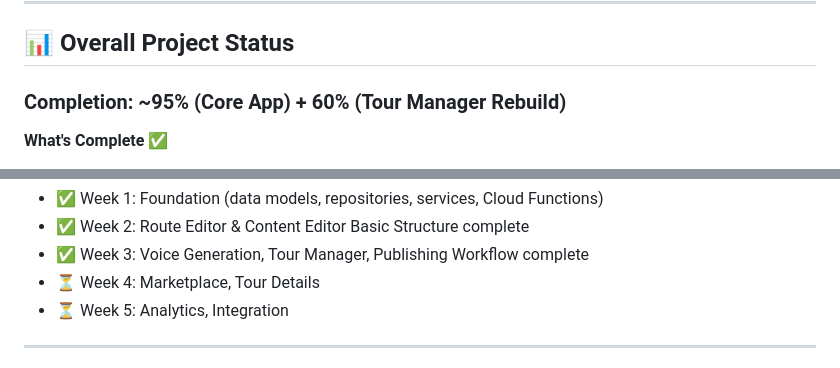
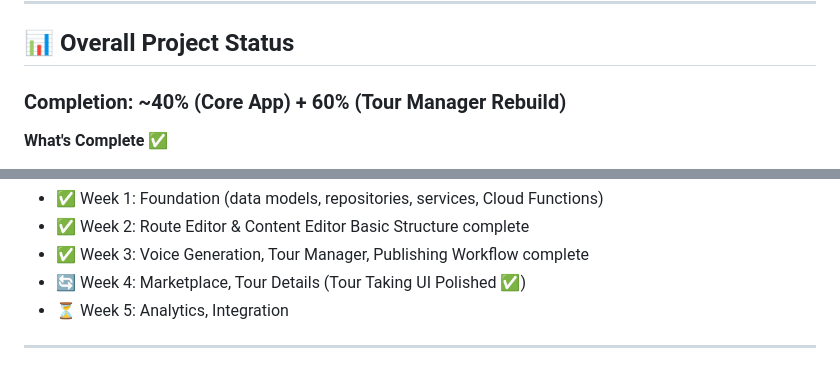
Before and after one commit to benauyoung/AtYourPace, a Markdown page: docs/PROJECT_STATUS.md, 2 parts joined by grey strips. Rendered like a GitHub page.

```diff
--- a/docs/PROJECT_STATUS.md
+++ b/docs/PROJECT_STATUS.md
@@ -17,7 +17,7 @@
 
 ## 📊 Overall Project Status
 
-### Completion: ~95% (Core App) + 60% (Tour Manager Rebuild)
+### Completion: ~40% (Core App) + 60% (Tour Manager Rebuild)
 
 **What's Complete** ✅
 - Core architecture and navigation
@@ -36,7 +36,7 @@
 - ✅ Week 1: Foundation (data models, repositories, services, Cloud Functions)
 - ✅ Week 2: Route Editor & Content Editor Basic Structure complete
 - ✅ Week 3: Voice Generation, Tour Manager, Publishing Workflow complete
-- ⏳ Week 4: Marketplace, Tour Details
+- 🔄 Week 4: Marketplace, Tour Details (Tour Taking UI Polished ✅)
 - ⏳ Week 5: Analytics, Integration
 
 ---
```
Also changed, not shown: docs/SESSION_LOG.md (+39 -0 lines).
